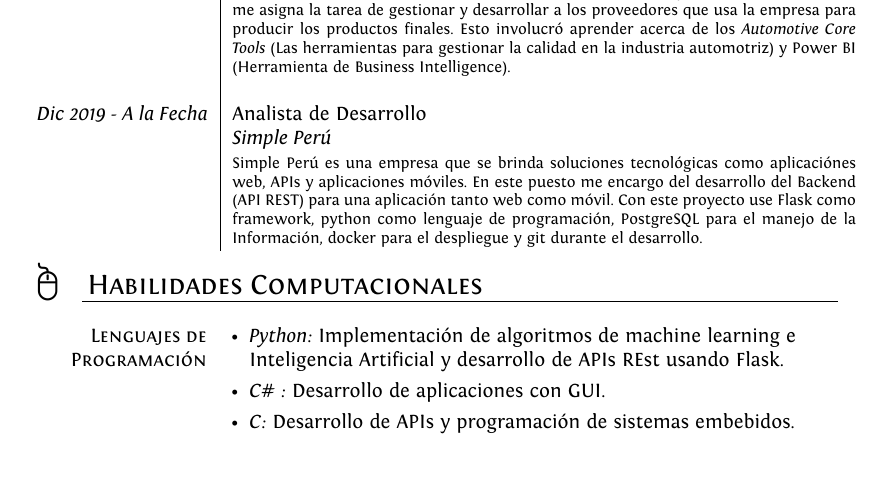
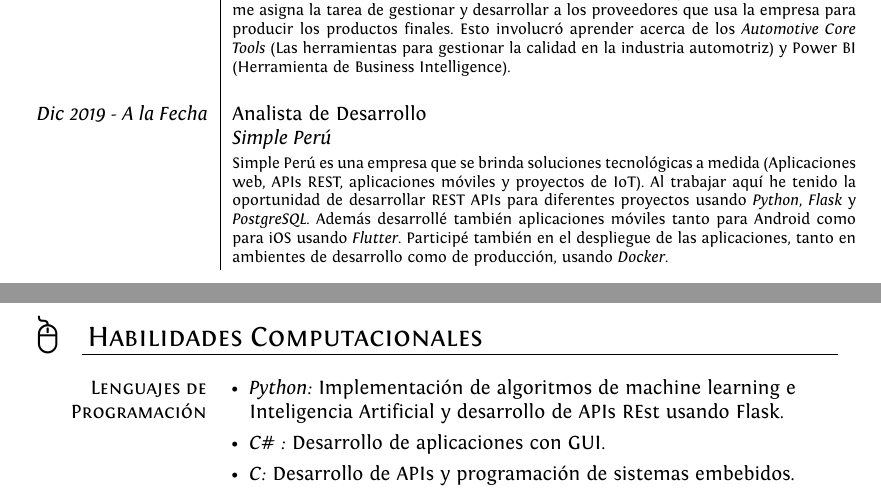
Before and after one commit to haguirrear/CV-ES, a LaTeX CV (cv.tex): part of page 2 of 3 before the commit and two parts of pages 2 and 3 of 3 after it, the two joined at a grey line, cut so that both start at the same text, the shorter picture padded with empty space. Compiled offline with XeLaTeX.

Commit message:
Se modifica la descripción del trabajo de Simple Perú

```diff
--- a/cv.tex
+++ b/cv.tex
@@ -166,7 +166,7 @@ ItalicFont = Fontin-Italic.otf
   \emph{Ene 2017 - Jul 2017} & Practicante como  \emph{Programador} en la empresa \\&\emph{\textsc{Novatronic}}\\&\footnotesize{La empresa Novatronic se especializa en desarrollar software y soluciones transaccionales. Trabajando en ella, tuve la oportunidad de participar activamente en diferentes proyectos de desarrollo de software. En estos proyectos desarrollé programas en C y C\#, usando también SQL para manejar las bases de datos. Además participé también en la gestión de estos proyectos, en donde estuve encargado de que estos se completaran correctamente.}\\&\\
     \emph{Abr 2018 - Dic 2018} & Practicante en el Laboratorio de Economía Experimental \\&\emph{\textsc{Pontificia Universidad Católica del Per\'u}}\\&\footnotesize{El Laboratorio de Economía Experimental (LEEX) se encarga de realizar experimentos para investigaciones relacionadas a la toma de decisiones. Estos experimentos son programados usando python. Trabajando aquí, adquirí experiencia en el manejo de sistemas operativos basados en Linux, en programación usando python; y en el mantenimiento de servidores usando AWS, en el que se alojaba una página web usada por LEEX.}\\&\\
     \emph{Feb 2019 - Jul 2019} & Trainee Supplier Development Engineer \\&\emph{American Glass Products}\\&\footnotesize{AGP es una empresa que se encarga de fabricar y diseñar vidrio laminado para las principales marcas de automóviles del mundo, como Tesla, McLaren y BMW. En este puesto se me asigna la tarea de gestionar y desarrollar a los proveedores que usa la empresa para producir  los productos finales. Esto involucró aprender acerca de los \emph{Automotive Core Tools} (Las herramientas para gestionar la calidad en la industria automotriz) y Power BI (Herramienta de Business Intelligence).}\\&\\
-    \emph{Dic 2019 - A la Fecha} & Analista de Desarrollo \\&\emph{Simple Perú}\\&\footnotesize{Simple Perú es una empresa que se brinda soluciones tecnológicas como aplicaciónes web, APIs y aplicaciones móviles. En este puesto me encargo del desarrollo del Backend (API REST) para una aplicación tanto web como móvil. Con este proyecto use Flask como framework, python como lenguaje de programación, PostgreSQL para el manejo de la Información, docker para el despliegue y git durante el desarrollo.}
+    \emph{Dic 2019 - A la Fecha} & Analista de Desarrollo \\&\emph{Simple Perú}\\&\footnotesize{Simple Perú es una empresa que se brinda soluciones tecnológicas a medida (Aplicaciones web, APIs REST, aplicaciones móviles y proyectos de IoT). Al trabajar aquí he tenido la oportunidad de desarrollar REST APIs para diferentes proyectos usando \emph{Python}, \emph{Flask} y \emph{PostgreSQL}. Además desarrollé también aplicaciones móviles tanto para Android como para iOS usando \emph{Flutter}. Participé también en el despliegue de las aplicaciones, tanto en ambientes de desarrollo como de producción, usando \emph{Docker}.}
 \end{tabular}
 
 
```
Also changed, not shown: cv.pdf.
